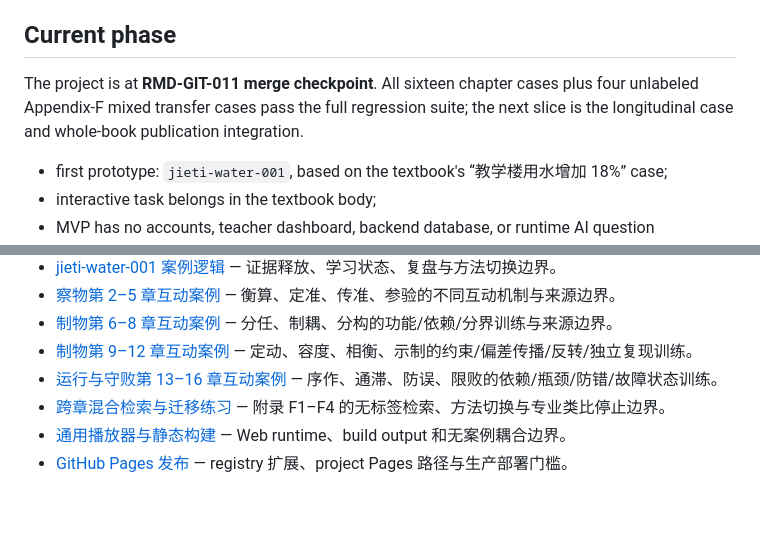
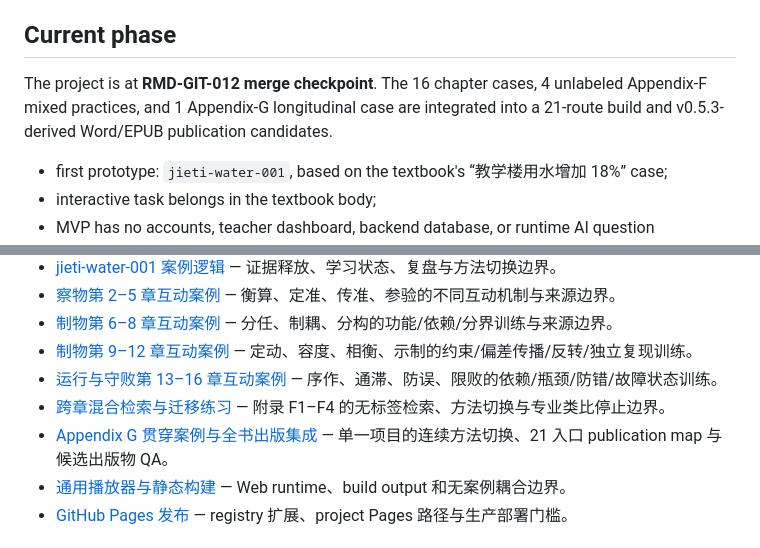
Before and after one commit to goldengrape/mozi-engineering, a Markdown page: okf/index.md, 2 parts joined by grey strips. Drawn GitHub-style; blank space fills up the shorter version.

Commit message:
docs: advance OKF to final Phase 2 checkpoint

```diff
--- a/okf/index.md
+++ b/okf/index.md
@@ -8,7 +8,7 @@ okf_version: "0.1"
 
 ## Current phase
 
-The project is at **RMD-GIT-011 merge checkpoint**. All sixteen chapter cases plus four unlabeled Appendix-F mixed transfer cases pass the full regression suite; the next slice is the longitudinal case and whole-book publication integration.
+The project is at **RMD-GIT-012 merge checkpoint**. The 16 chapter cases, 4 unlabeled Appendix-F mixed practices, and 1 Appendix-G longitudinal case are integrated into a 21-route build and v0.5.3-derived Word/EPUB publication candidates.
 
 - first prototype: `jieti-water-001`, based on the textbook's “教学楼用水增加 18%” case;
 - interactive task belongs in the textbook body;
@@ -56,6 +56,7 @@ Software test success validates the mechanism implementation, not long-term lear
 - [制物第 9–12 章互动案例](cases/make-chapters-9-12.md) — 定动、容度、相衡、示制的约束/偏差传播/反转/独立复现训练。
 - [运行与守败第 13–16 章互动案例](cases/run-fail-chapters-13-16.md) — 序作、通滞、防误、限败的依赖/瓶颈/防错/故障状态训练。
 - [跨章混合检索与迁移练习](cases/mixed-transfer-f1-f4.md) — 附录 F1–F4 的无标签检索、方法切换与专业类比停止边界。
+- [Appendix G 贯穿案例与全书出版集成](cases/longitudinal-ai-timeline.md) — 单一项目的连续方法切换、21 入口 publication map 与候选出版物 QA。
 - [通用播放器与静态构建](decisions/generic-player-build.md) — Web runtime、build output 和无案例耦合边界。
 - [GitHub Pages 发布](deployment/github-pages.md) — registry 扩展、project Pages 路径与生产部署门槛。
 
```
